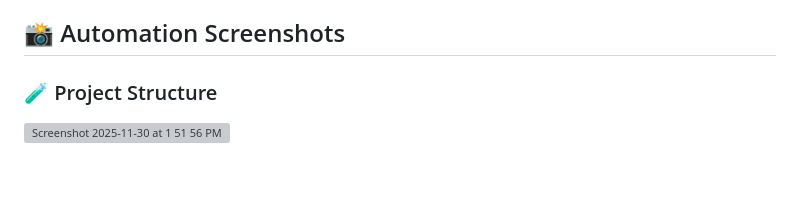
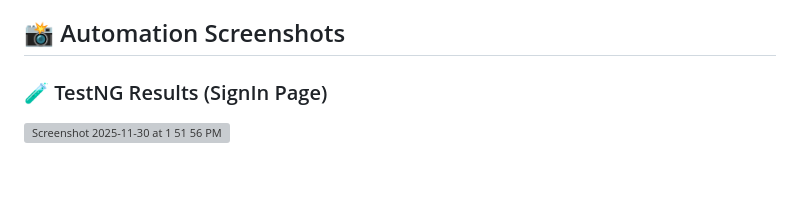
Before and after one commit to furulipa1/Hobby--Explorer, a Markdown page: README.md, the part around the change. Drawn GitHub-style; grey boxes are pictures that could not be loaded.

```diff
--- a/README.md
+++ b/README.md
@@ -122,7 +122,7 @@ A clean Page Object Model structure with separated tests, pages, core utilities,
 ## 📸 Automation Screenshots
 
 
-### 🧪 Project Structure
+### 🧪 TestNG Results (SignIn Page)
 <img width="372" height="400" alt="Screenshot 2025-11-30 at 1 51 56 PM" src="https://github.com/user-attachments/assets/8860a8b8-64d8-43c9-baae-67cb8d5874aa" />
 
 
```
